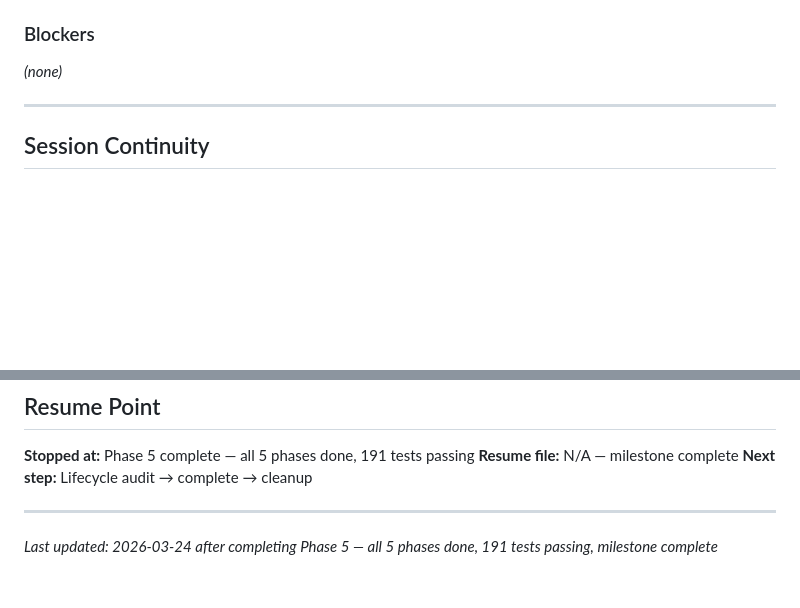
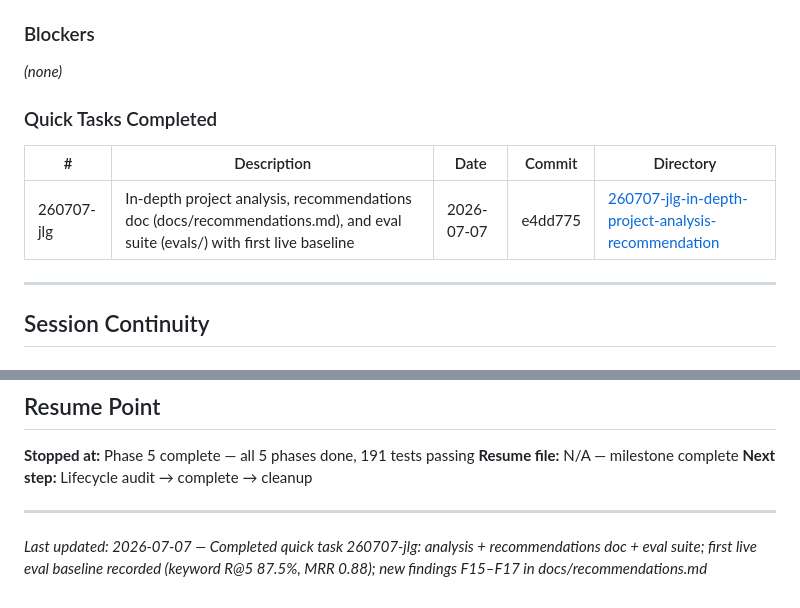
Before and after one commit to andr-ca/recalium, a Markdown page: .planning/STATE.md, 2 parts joined by grey strips. Drawn GitHub-style; blank space fills up the shorter version.

Commit message:
docs(quick-260707-jlg): in-depth analysis, recommendations doc, and eval suite with live baseline

```diff
--- a/.planning/STATE.md
+++ b/.planning/STATE.md
@@ -132,6 +132,12 @@ Overall ▓▓▓▓▓▓▓▓▓▓▓▓▓▓▓▓▓▓▓▓  52/52 requ
 
 _(none)_
 
+### Quick Tasks Completed
+
+| # | Description | Date | Commit | Directory |
+|---|-------------|------|--------|-----------|
+| 260707-jlg | In-depth project analysis, recommendations doc (docs/recommendations.md), and eval suite (evals/) with first live baseline | 2026-07-07 | e4dd775 | [260707-jlg-in-depth-project-analysis-recommendation](./quick/260707-jlg-in-depth-project-analysis-recommendation/) |
+
 ---
 
 ## Session Continuity
@@ -180,4 +186,4 @@ _(none)_
 
 ---
 
-*Last updated: 2026-03-24 after completing Phase 5 — all 5 phases done, 191 tests passing, milestone complete*
+*Last updated: 2026-07-07 — Completed quick task 260707-jlg: analysis + recommendations doc + eval suite; first live eval baseline recorded (keyword R@5 87.5%, MRR 0.88); new findings F15–F17 in docs/recommendations.md*
```
Also changed, not shown: 2 other files.
